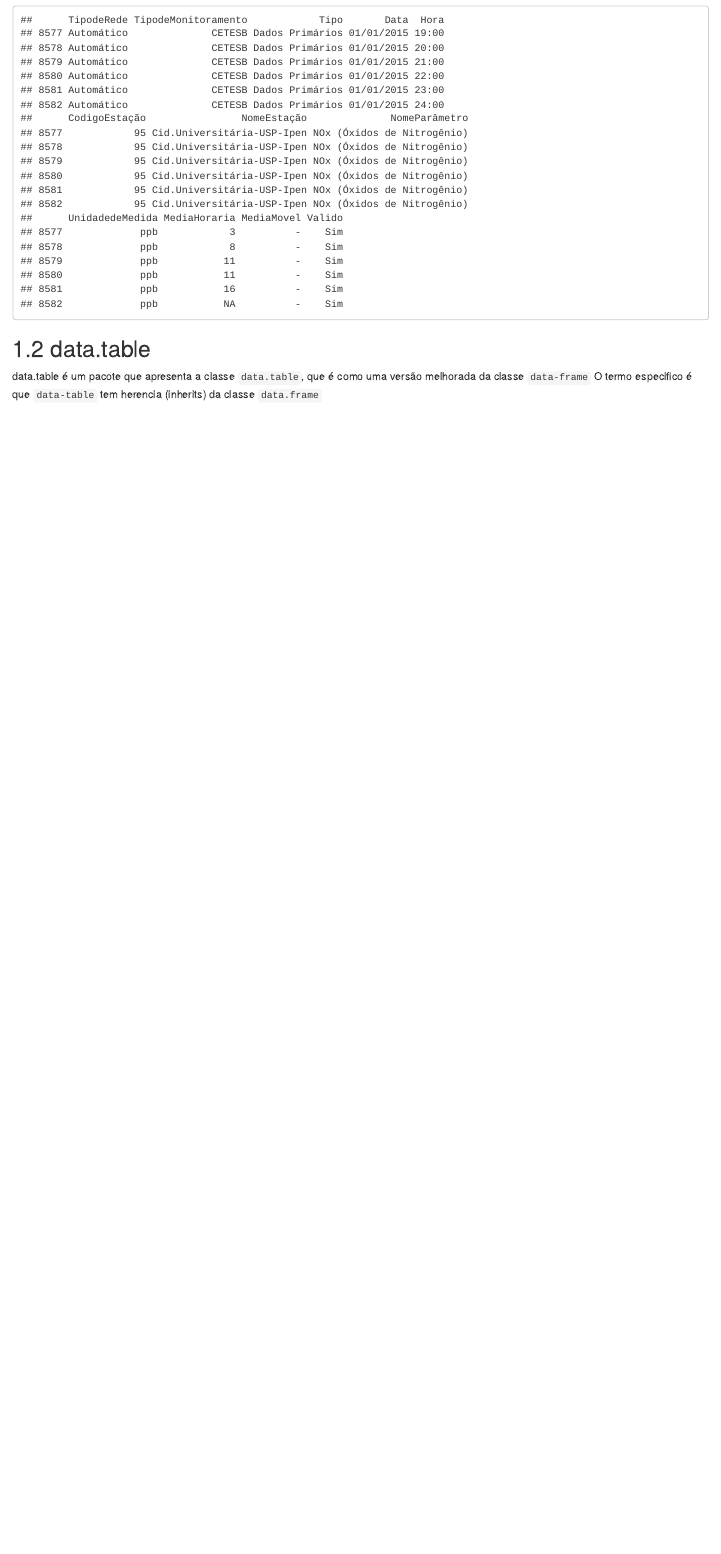
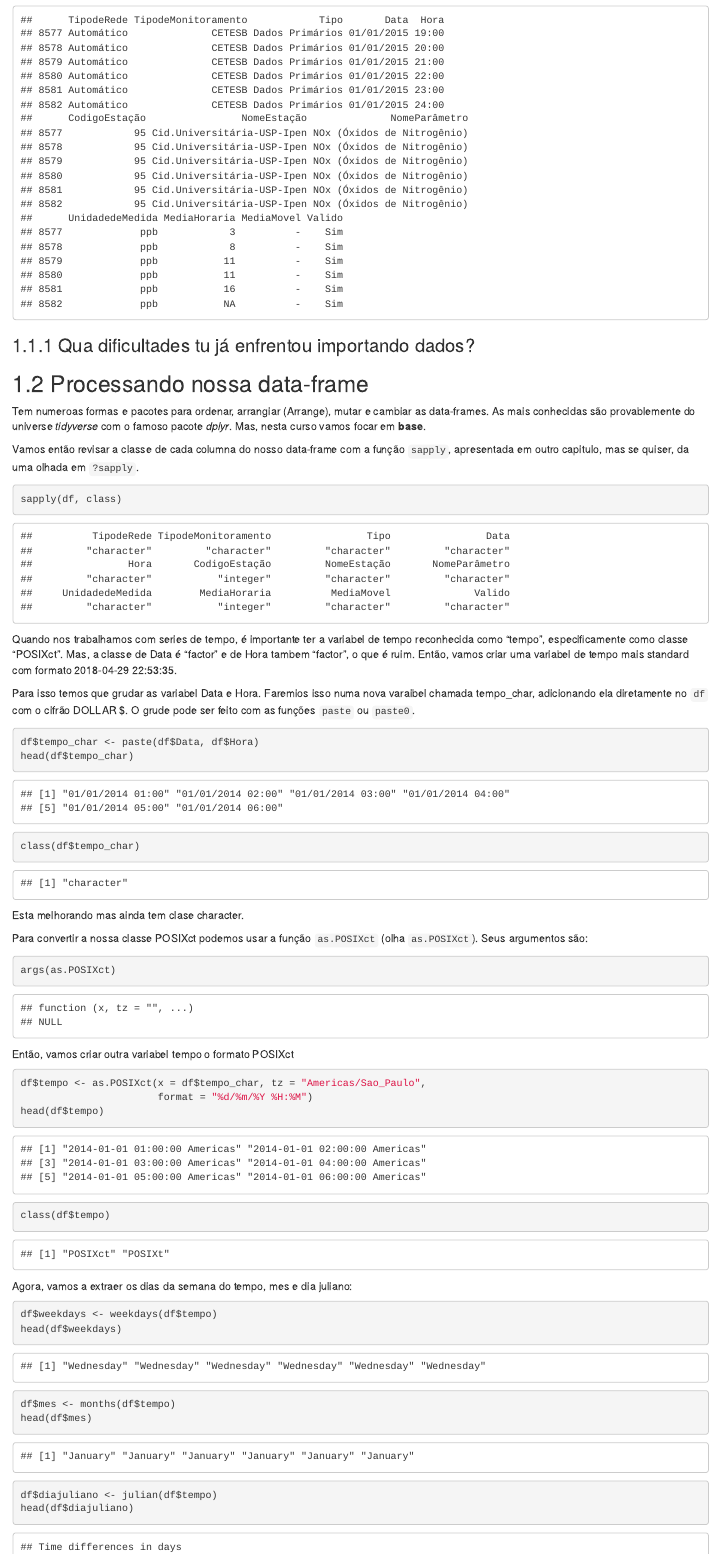
Before and after one commit to iagdevs/cursoR, an R Markdown document (03-import_export.Rmd): the page in a window 1100 px wide, from 2920 px down. Rendered offline with R 4.5, knitr and Pandoc, with nearby package versions; drawn as R Markdown's standard HTML page in place of the format the file asks for.

Commit message:
importando

````diff
--- a/03-import_export.Rmd
+++ b/03-import_export.Rmd
@@ -73,4 +73,64 @@ head(df2)
 tail(df2)
 ```
 
-## data.table
+
+### Qua dificultades tu já enfrentou importando dados?
+
+
+
+## Processando nossa data-frame
+
+Tem numeroas formas e pacotes para ordenar, arrangiar (Arrange), mutar e cambiar
+as data-frames. As mais conhecidas são provablemente do universe *tidyverse* com
+o famoso pacote _dplyr_. Mas, nesta curso vamos focar em **base**.
+
+Vamos então revisar a classe de cada columna do nosso data-frame com a função
+`sapply`, apresentada em outro capitulo, mas se quiser, da uma olhada em `?sapply`.
+
+```{r}
+sapply(df, class)
+```
+
+Quando nos trabalhamos com series de tempo, é importante ter a variabel de tempo
+reconhecida como "tempo", especificamente como classe "POSIXct". Mas, a classe de
+Data é "factor" e de Hora tambem "factor", o que é ruim. Então, vamos criar uma
+variabel de tempo mais standard com formato `r Sys.time()`.
+
+Para isso temos que grudar as variabel Data e Hora. Faremios isso numa nova
+varaibel chamada tempo_char, adicionando ela diretamente no `df` com o cifrão
+DOLLAR $. O grude pode ser feito com as funções `paste` ou `paste0`.
+
+```{r}
+df$tempo_char <- paste(df$Data, df$Hora)
+head(df$tempo_char)
+class(df$tempo_char)
+```
+
+Esta melhorando mas ainda tem clase `r class(df$tempo_char)`.
+
+Para convertir a nossa classe POSIXct podemos usar a função `as.POSIXct` (olha
+`as.POSIXct`). Seus argumentos são:
+
+```{r}
+args(as.POSIXct)
+```
+
+
+Então, vamos criar outra variabel tempo o formato POSIXct
+
+```{r}
+df$tempo <- as.POSIXct(x = df$tempo_char, tz = "Americas/Sao_Paulo",
+                       format = "%d/%m/%Y %H:%M")
+head(df$tempo)
+class(df$tempo)
+```
+
+Agora, vamos a extraer os dias da semana do tempo, mes e dia juliano:
+
+```{r}
+df$weekdays <- weekdays(df$tempo)
+head(df$weekdays)
+df$mes <- months(df$tempo)
+head(df$mes)
+df$diajuliano <- julian(df$tempo)
+head(df$diajuliano)
````
Also changed, not shown: 01-intro.Rmd (+17 -0 lines), docs/search_index.json, figuras/tab-key-.jpeg (added), index.Rmd (line endings or trailing spaces), 03-import_export.Rmd (32 more changed lines), 1 other file.
